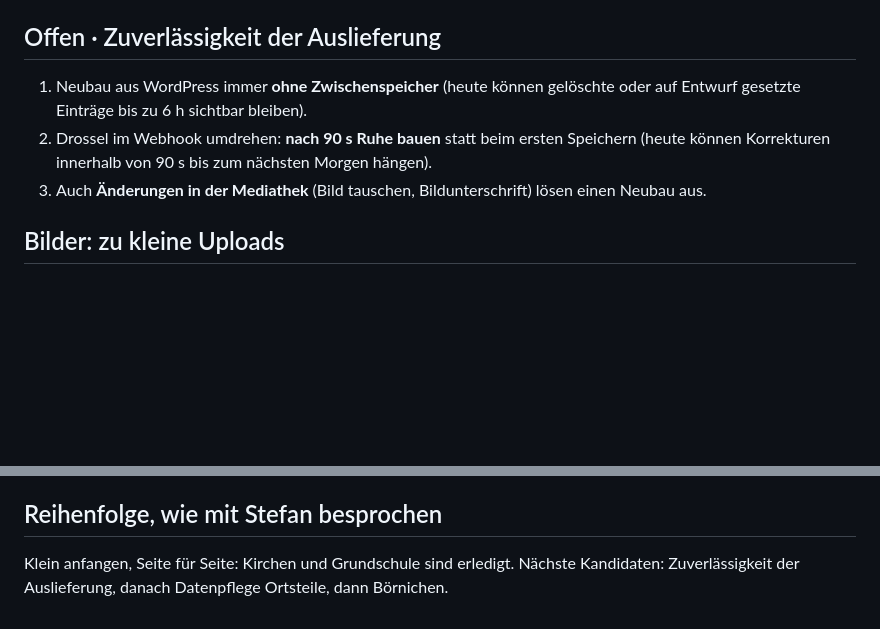
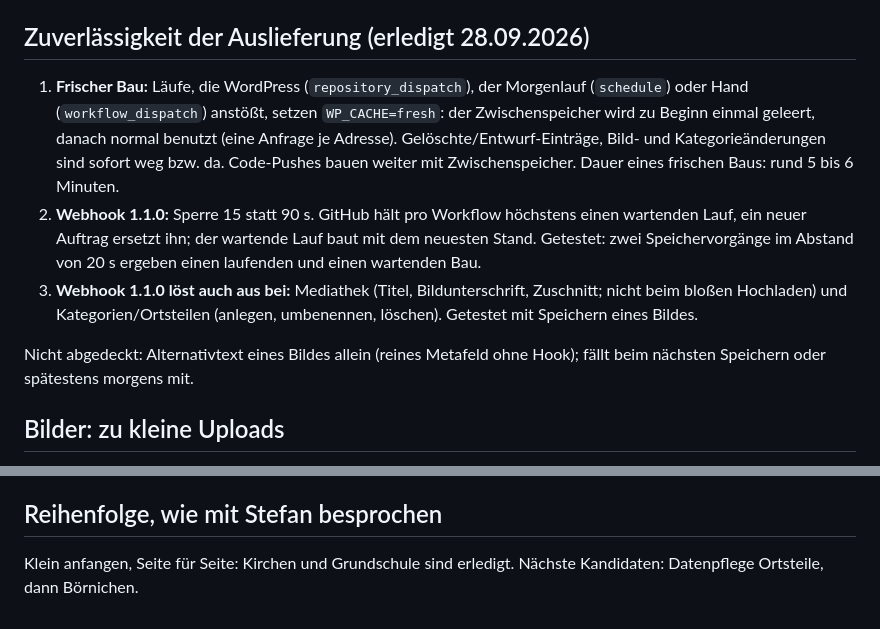
Before and after one commit to stefangutermuth/vv-wildenstein, a Markdown page: docs/WORDPRESS-ALS-QUELLE.md, 2 parts joined by grey strips. Drawn GitHub-style; blank space fills up the shorter version.

Commit message:
docs: Zuverlässigkeit der Auslieferung als erledigt vermerkt
Co-Authored-By: Claude Opus 5.5 <noreply@anthropic.com>

```diff
--- a/docs/WORDPRESS-ALS-QUELLE.md
+++ b/docs/WORDPRESS-ALS-QUELLE.md
@@ -73,11 +73,24 @@ und der Build-Zwischenspeicher bleibt alt. Das REST-Anwendungspasswort in
 - „Museum Erzgebirgische Volkskunst“ doppelt im Tourismus.
 - **Falle:** Kategorie- und Ortsteil-Zuordnungen per WP-CLI ändern das Änderungsdatum nicht; danach `post_modified` setzen, sonst baut der Build aus dem Zwischenspeicher.
 
-## Offen · Zuverlässigkeit der Auslieferung
+## Zuverlässigkeit der Auslieferung (erledigt 28.09.2026)
 
-1. Neubau aus WordPress immer **ohne Zwischenspeicher** (heute können gelöschte oder auf Entwurf gesetzte Einträge bis zu 6 h sichtbar bleiben).
-2. Drossel im Webhook umdrehen: **nach 90 s Ruhe bauen** statt beim ersten Speichern (heute können Korrekturen innerhalb von 90 s bis zum nächsten Morgen hängen).
-3. Auch **Änderungen in der Mediathek** (Bild tauschen, Bildunterschrift) lösen einen Neubau aus.
+1. **Frischer Bau:** Läufe, die WordPress (`repository_dispatch`), der Morgenlauf
+   (`schedule`) oder Hand (`workflow_dispatch`) anstößt, setzen `WP_CACHE=fresh`: der
+   Zwischenspeicher wird zu Beginn einmal geleert, danach normal benutzt (eine
+   Anfrage je Adresse). Gelöschte/Entwurf-Einträge, Bild- und Kategorieänderungen
+   sind sofort weg bzw. da. Code-Pushes bauen weiter mit Zwischenspeicher.
+   Dauer eines frischen Baus: rund 5 bis 6 Minuten.
+2. **Webhook 1.1.0:** Sperre 15 statt 90 s. GitHub hält pro Workflow höchstens
+   einen wartenden Lauf, ein neuer Auftrag ersetzt ihn; der wartende Lauf baut
+   mit dem neuesten Stand. Getestet: zwei Speichervorgänge im Abstand von 20 s
+   ergeben einen laufenden und einen wartenden Bau.
+3. **Webhook 1.1.0 löst auch aus bei:** Mediathek (Titel, Bildunterschrift,
+   Zuschnitt; nicht beim bloßen Hochladen) und Kategorien/Ortsteilen (anlegen,
+   umbenennen, löschen). Getestet mit Speichern eines Bildes.
+
+Nicht abgedeckt: Alternativtext eines Bildes allein (reines Metafeld ohne Hook);
+fällt beim nächsten Speichern oder spätestens morgens mit.
 
 ## Bilder: zu kleine Uploads
 
@@ -98,4 +111,4 @@ Wendt-&-Kühn-Termine mit 350 px, Plakate als Bildschirmfoto, Logos.
 ## Reihenfolge, wie mit Stefan besprochen
 
 Klein anfangen, Seite für Seite: Kirchen und Grundschule sind erledigt. Nächste Kandidaten:
-Zuverlässigkeit der Auslieferung, danach Datenpflege Ortsteile, dann Börnichen.
+ Datenpflege Ortsteile, dann Börnichen.
```
